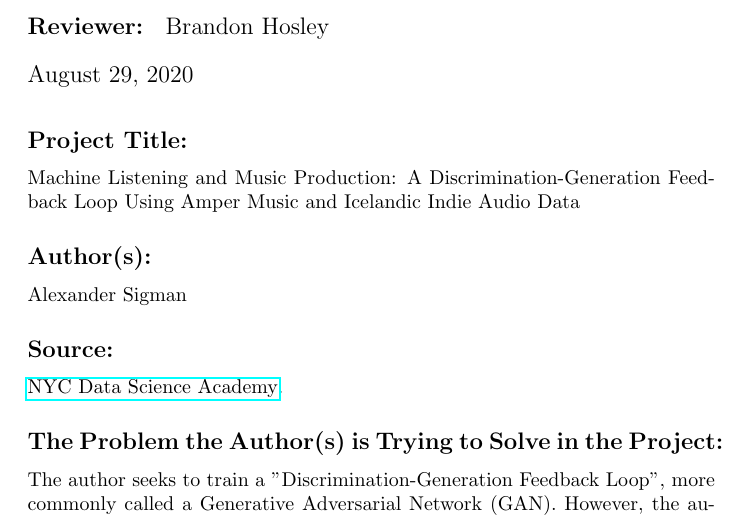
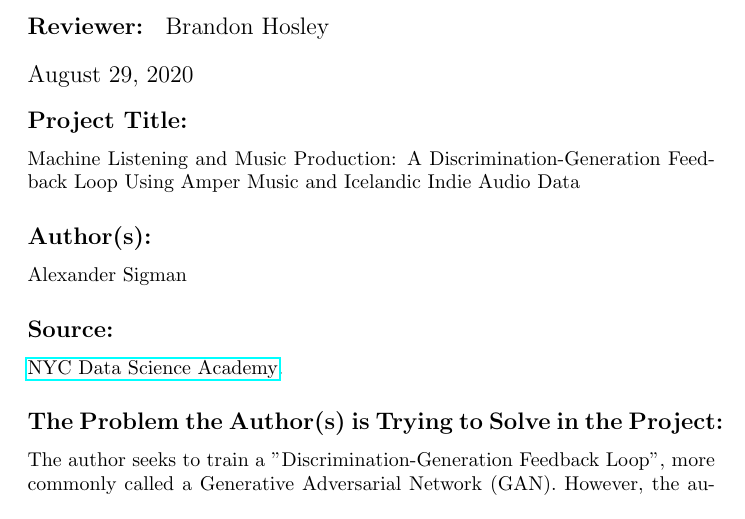
Before and after one commit to bhosley/Schoolwork, a LaTeX document (2020-Fall Advanced Statistical Methods/Week 1 Review/Week1_Review_Hosley.tex): part of the page, cut so that both start at the same text. Compiled offline with pdfLaTeX.

Commit message:
Update Week1_Review_Hosley.tex

```diff
--- a/2020-Fall Advanced Statistical Methods/Week 1 Review/Week1_Review_Hosley.tex
+++ b/2020-Fall Advanced Statistical Methods/Week 1 Review/Week1_Review_Hosley.tex
@@ -19,7 +19,7 @@
 	\postdate{\end{flushleft}}
 \maketitle
 
-\vspace{-2em}
+\vspace{-3em}
 
 \subsection*{Project Title:}
 Machine Listening and Music Production: A Discrimination-Generation Feedback Loop Using Amper Music and Icelandic Indie Audio Data
```
